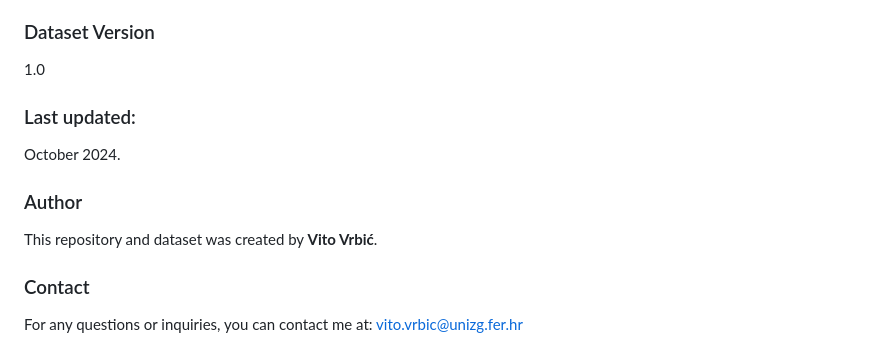
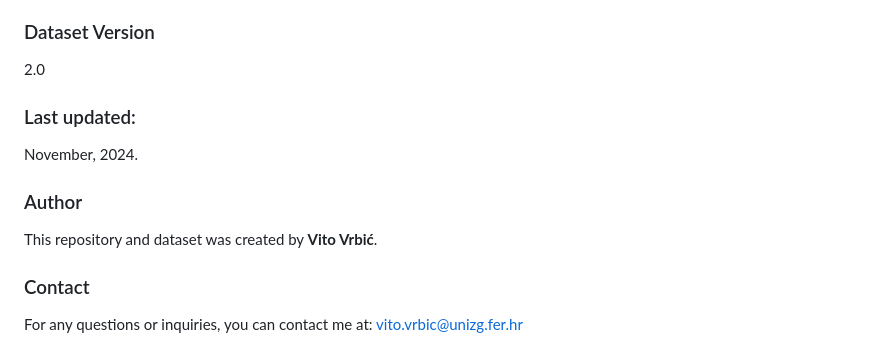
Before and after one commit to vito-vrbic/OR-Laboratorij, a Markdown page: README.md, the part around the change. GitHub-like rendering.

```diff
--- a/README.md
+++ b/README.md
@@ -141,17 +141,16 @@ PostgreSQL database, pgAdmin 4 development platform, and functions for exporting
 - [Wikidata](https://www.wikidata.org) (licensed under CC0)
 
 ### Dataset Version
-1.0
+
+2.0
 
 ### Last updated:
 
-
-October 2024.
+November, 2024.
 
 ### Author
 
 This repository and dataset was created by **Vito Vrbić**.
-
 
 ### Contact
 
```
